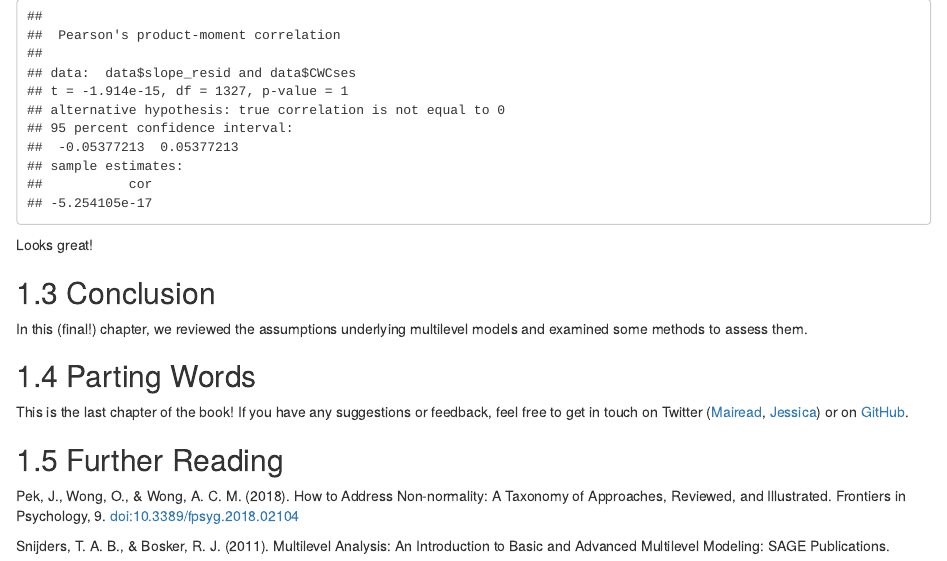
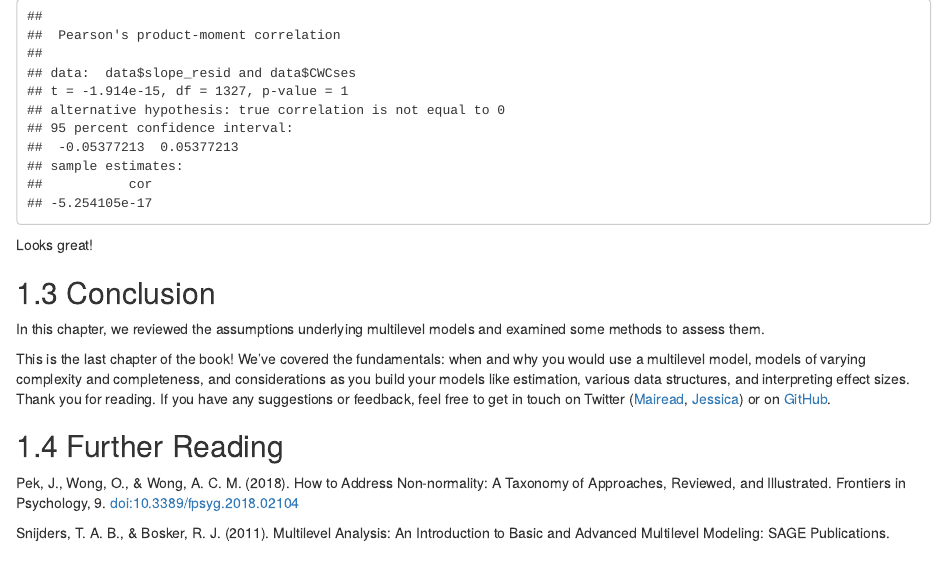
Before and after one commit to mkshaw/learn-mlms, an R Markdown document (12-module-12.Rmd): the page in a window 1100 px wide, from 540 px down. Rendered offline with R 4.5, knitr and Pandoc, with nearby package versions; drawn as R Markdown's standard HTML page in place of the format the file asks for.

Commit message:
Updates final chapter, learning objectives

```diff
--- a/12-module-12.Rmd
+++ b/12-module-12.Rmd
@@ -351,11 +351,9 @@ Looks great!
 
 ## Conclusion
 
-In this (final!) chapter, we reviewed the assumptions underlying multilevel models and examined some methods to assess them.
+In this chapter, we reviewed the assumptions underlying multilevel models and examined some methods to assess them.
 
-## Parting Words
-
-This is the last chapter of the book! If you have any suggestions or feedback, feel free to get in touch on Twitter ([Mairead](www.twitter.com/maireadkshaw), [Jessica](www.twitter.com/jkayflake)) or on [GitHub](https://github.com/mkshaw/learn-mlms).
+This is the last chapter of the book! We've covered the fundamentals: when and why you would use a multilevel model, models of varying complexity and completeness, and considerations as you build your models like estimation, various data structures, and interpreting effect sizes. Thank you for reading. If you have any suggestions or feedback, feel free to get in touch on Twitter ([Mairead](www.twitter.com/maireadkshaw), [Jessica](www.twitter.com/jkayflake)) or on [GitHub](https://github.com/mkshaw/learn-mlms).
 
 ## Further Reading
 
```
Also changed, not shown: 02-multiple-regression.Rmd (+1 -1 lines), 06-module-6.Rmd (+2 -2 lines), docs/reference-keys.txt, docs/search_index.json, 14 other files.
